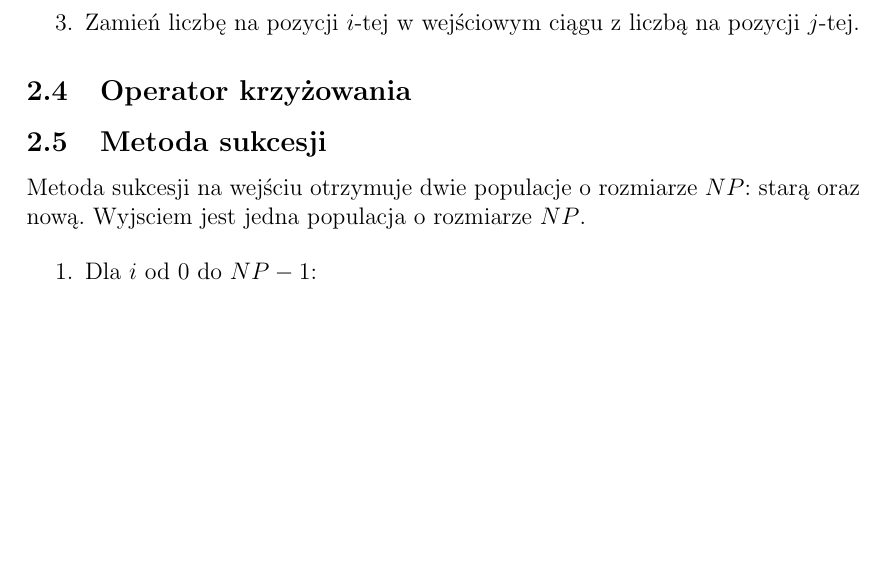
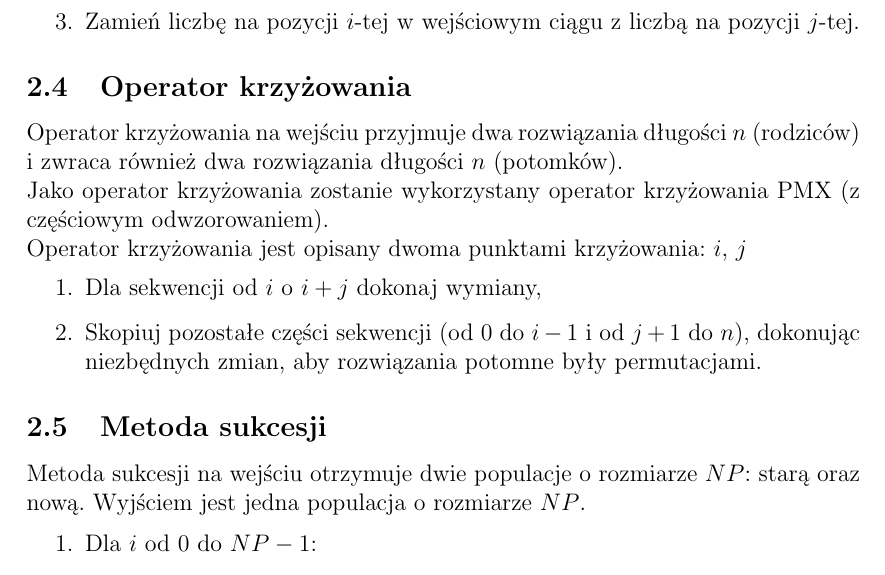
Before and after one commit to solitaire/wmh-tsp-ea, a LaTeX document (doc/doc.tex): part of page 2 of 2 before the commit and part of page 2 of 3 after it, cut so that both start at the same text, the shorter picture padded with empty space. Compiled offline with pdfLaTeX.

Commit message:
dodanie operatora krzyżowania

```diff
--- a/doc/doc.tex
+++ b/doc/doc.tex
@@ -56,11 +56,19 @@ Operator mutacji otrzymuje na wejściu rozwiązanie długości $n$ i zwraca rów
 
 \subsection{Operator krzyżowania}
 
-% jakiś prosty, jak coś masz to dawaj %
+Operator krzyżowania na wejściu przyjmuje dwa rozwiązania długości $n$ (rodziców) i zwraca również dwa rozwiązania długości $n$ (potomków).
+
+Jako operator krzyżowania zostanie wykorzystany operator krzyżowania {PMX} (z częściowym odwzorowaniem).
+
+Operator krzyżowania jest opisany dwoma punktami krzyżowania: $i$, $j$
+\begin{enumerate}
+	\item Dla sekwencji od $i$ o $i+j$ dokonaj wymiany,
+	\item Skopiuj pozostałe części sekwencji (od $0$ do $i-1$ i od $j+1$ do $n$), dokonując niezbędnych zmian, aby rozwiązania potomne były permutacjami.
+\end{enumerate}
 
 \subsection{Metoda sukcesji}
 
-Metoda sukcesji na wejściu otrzymuje dwie populacje o rozmiarze $NP$: starą oraz nową. Wyjsciem jest jedna populacja o rozmiarze $NP$.
+Metoda sukcesji na wejściu otrzymuje dwie populacje o rozmiarze $NP$: starą oraz nową. Wyjściem jest jedna populacja o rozmiarze $NP$.
 
 % może lepiej zamienić to na pseudokod %
 \begin{enumerate}
```
